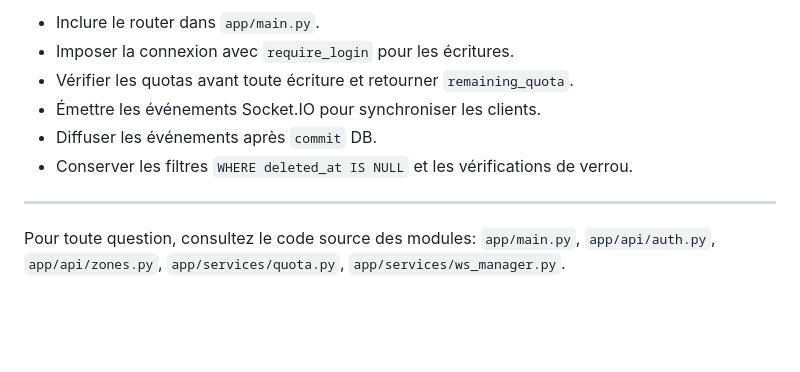
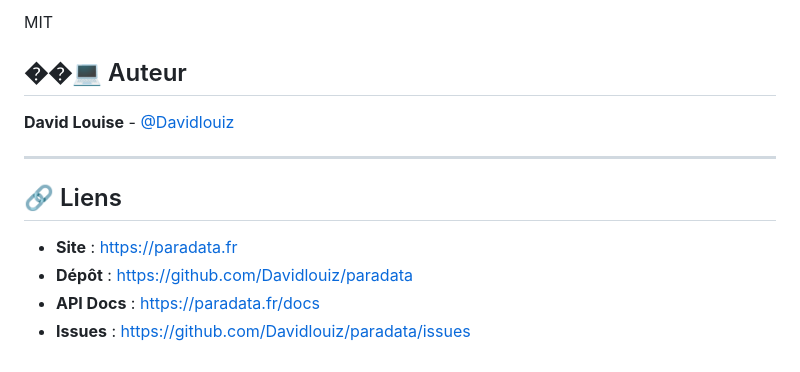
Before and after one commit to Davidlouiz/paradata, a Markdown page: README.md, the part around one of its changes. GitHub-like rendering; blank space fills up the shorter version.

```diff
--- a/README.md
+++ b/README.md
@@ -139,11 +111,15 @@ Cette documentation décrit l’API backend FastAPI, son démarrage, l’authent
 
-- Inclure le router dans `app/main.py`.
-- Imposer la connexion avec `require_login` pour les écritures.
-- Vérifier les quotas avant toute écriture et retourner `remaining_quota`.
-- Émettre les événements Socket.IO pour synchroniser les clients.
-- Diffuser les événements après `commit` DB.
-- Conserver les filtres `WHERE deleted_at IS NULL` et les vérifications de verrou.
+MIT
+
+## ��‍💻 Auteur
+
+**David Louise** - [@Davidlouiz](https://github.com/Davidlouiz)
 
 ---
 
-Pour toute question, consultez le code source des modules: `app/main.py`, `app/api/auth.py`, `app/api/zones.py`, `app/services/quota.py`, `app/services/ws_manager.py`.
+## 🔗 Liens
+
+- **Site** : https://paradata.fr
+- **Dépôt** : https://github.com/Davidlouiz/paradata
+- **API Docs** : https://paradata.fr/docs
+- **Issues** : https://github.com/Davidlouiz/paradata/issues
```
Also changed, not shown: other parts of README.md (+79 -107 lines), DEPLOYMENT.md (+1 -1 lines).
